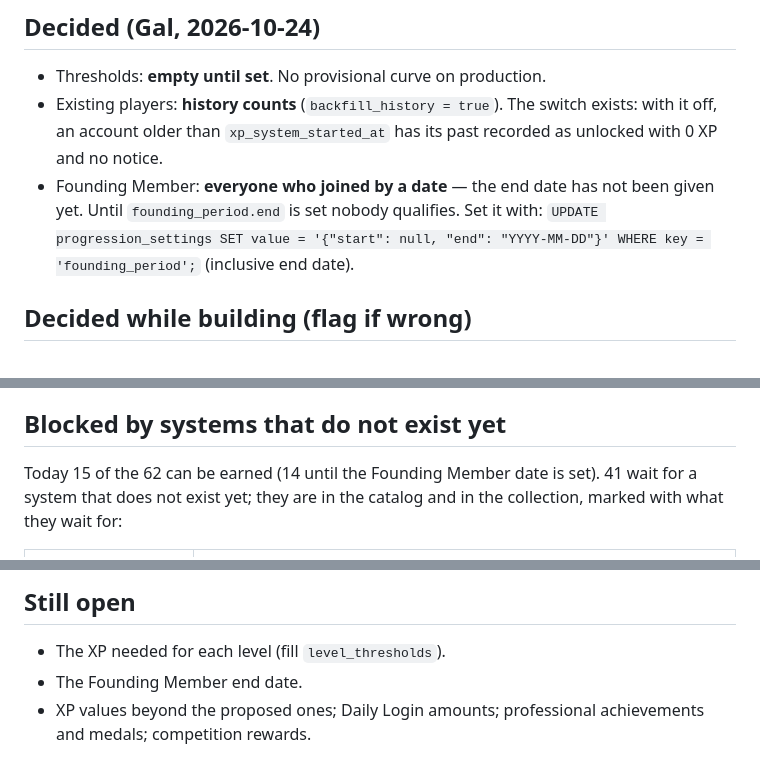
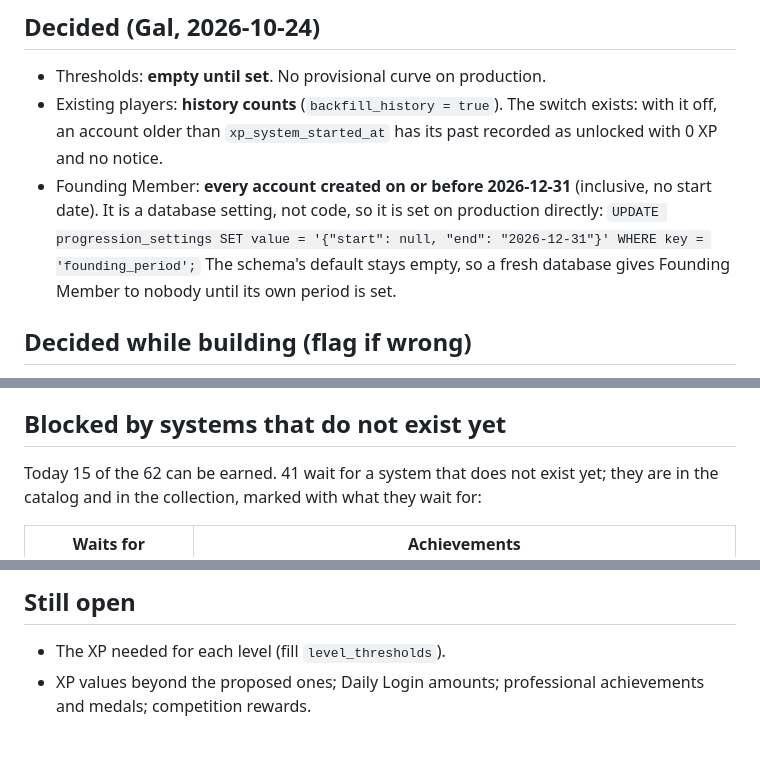
Before and after one commit to Galomer310/StockTracker-backend, a Markdown page: docs/PRODUCT-SPEC-AND-GAP.md, 3 parts joined by grey strips. Drawn GitHub-style.

Commit message:
Record the Founding Member end date (2026-12-31)
Co-Authored-By: Claude Opus 5.5 <noreply@anthropic.com>
Claude-Session: https://claude.ai/code/session_0178jqhp63zFvvzzkTFaVr1v

```diff
--- a/docs/PRODUCT-SPEC-AND-GAP.md
+++ b/docs/PRODUCT-SPEC-AND-GAP.md
@@ -2065,10 +2065,12 @@ languages, conditions and XP.
 - Existing players: **history counts** (`backfill_history = true`). The
   switch exists: with it off, an account older than `xp_system_started_at`
   has its past recorded as unlocked with 0 XP and no notice.
-- Founding Member: **everyone who joined by a date** — the end date has not
-  been given yet. Until `founding_period.end` is set nobody qualifies. Set it
-  with: `UPDATE progression_settings SET value = '{"start": null, "end": "YYYY-MM-DD"}' WHERE key = 'founding_period';`
-  (inclusive end date).
+- Founding Member: **every account created on or before 2026-12-31**
+  (inclusive, no start date). It is a database setting, not code, so it is
+  set on production directly:
+  `UPDATE progression_settings SET value = '{"start": null, "end": "2026-12-31"}' WHERE key = 'founding_period';`
+  The schema's default stays empty, so a fresh database gives Founding
+  Member to nobody until its own period is set.
 
 ## Decided while building (flag if wrong)
 
@@ -2089,7 +2091,7 @@ languages, conditions and XP.
 
 ## Blocked by systems that do not exist yet
 
-Today 15 of the 62 can be earned (14 until the Founding Member date is set).
+Today 15 of the 62 can be earned.
 41 wait for a system that does not exist yet; they are in the catalog and in
 the collection, marked with what they wait for:
 
@@ -2110,6 +2112,5 @@ which need achievements from the blocked systems.
 ## Still open
 
 - The XP needed for each level (fill `level_thresholds`).
-- The Founding Member end date.
 - XP values beyond the proposed ones; Daily Login amounts; professional
   achievements and medals; competition rewards.
```
